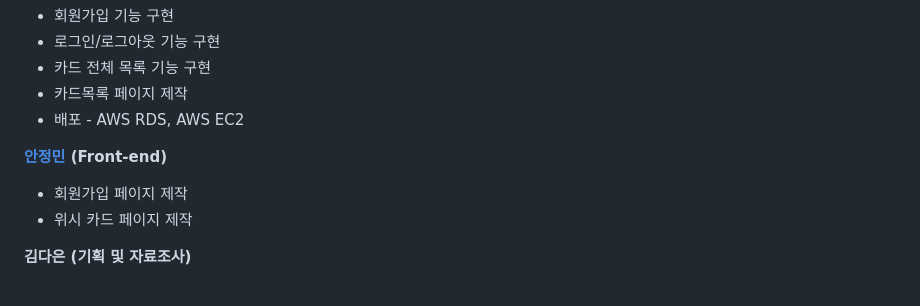
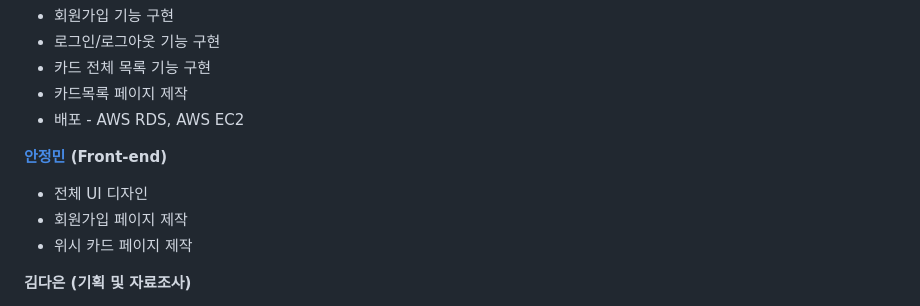
Before and after one commit to EZ-card/EZ-Card, a Markdown page: README.md, the part around the change. GitHub-like rendering.

```diff
--- a/README.md
+++ b/README.md
@@ -31,6 +31,7 @@
 
 **[안정민](https://github.com/jungmin0514) (Front-end)**
 
+- 전체 UI 디자인
 - 회원가입 페이지 제작
 - 위시 카드 페이지 제작
 
```
